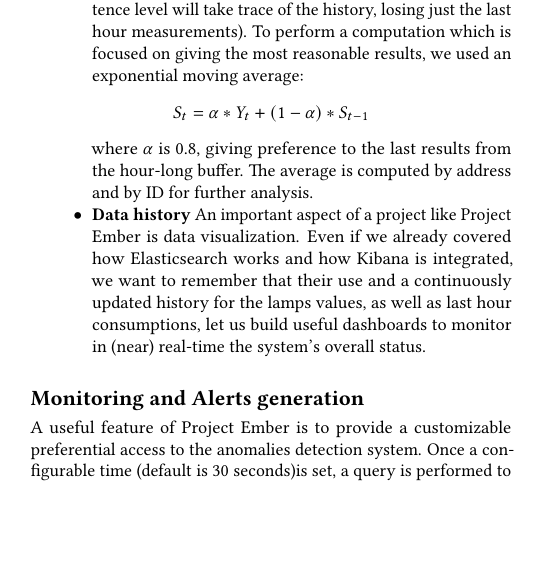
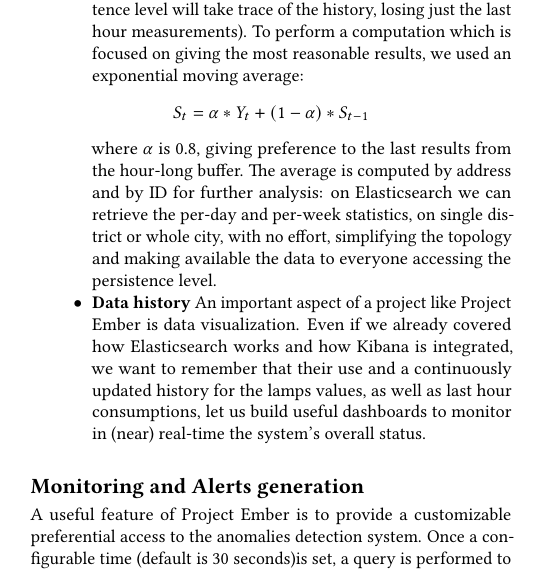
Before and after one commit to ProjectEmber/project-ember, a LaTeX paper (documentation/acm_ember.tex, which reads documentation/samplebody-conf.tex): part of one column of page 5 of 7, cut so that both start at the same text, the shorter picture padded with empty space. Compiled offline with pdfLaTeX.

Commit message:
Fix statetements in paper, add support for demo slides

```diff
--- a/documentation/samplebody-conf.tex
+++ b/documentation/samplebody-conf.tex
@@ -128,7 +128,7 @@ An important aspect of this project was to compute on the fly useful statistics
 	\item \textbf{Expiration ranking} To produce an always updated rank of the ten (size is configurable) most in danger lamps (based on end-of-life expiration), we used an \texttt{EventTimeSlidingWindow} which takes care to perform a per-hour rank upon the last replacement (as a timestamp) attribute scanning the lamps records.
 	\item \textbf{Last hour consumption} The system is also capable to track (based on a one-hour-interval) the average consumption, which is stored into Elasticsearch for security reasons (if the system is terminated or must be restarted the persistence level will take trace of the history, losing just the last hour measurements). To perform a computation which is focused on giving the most reasonable results, we used an exponential moving average:
 $$S_t = \alpha*Y_t + (1 - \alpha)*S_{t-1}$$
-where $\alpha$ is 0.8, giving preference to the last results from the hour-long buffer. The average is computed by address and by ID for further analysis.
+where $\alpha$ is 0.8, giving preference to the last results from the hour-long buffer. The average is computed by address and by ID for further analysis: on Elasticsearch we can retrieve the per-day and per-week statistics, on single district or whole city, with no effort, simplifying the topology and making available the data to everyone accessing the persistence level.
 	\item \textbf{Data history} An important aspect of a project like Project Ember is data visualization. Even if we already covered how Elasticsearch works and how Kibana is integrated, we want to remember that their use and a continuously updated history for the lamps values, as well as last hour consumptions, let us build useful dashboards to monitor in (near) real-time the system's overall status.
 \end{itemize}
 
```
Also changed, not shown: README.md, documentation/acm_ember.pdf, documentation/slides_ember.pdf (added).
